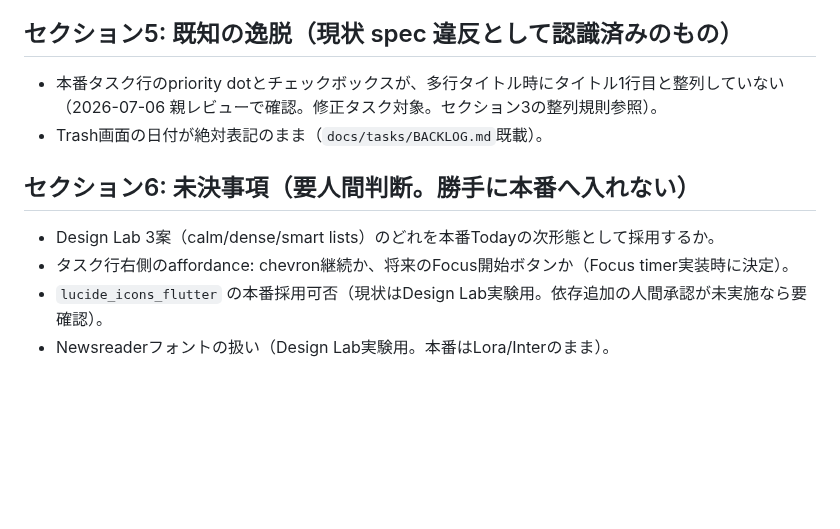
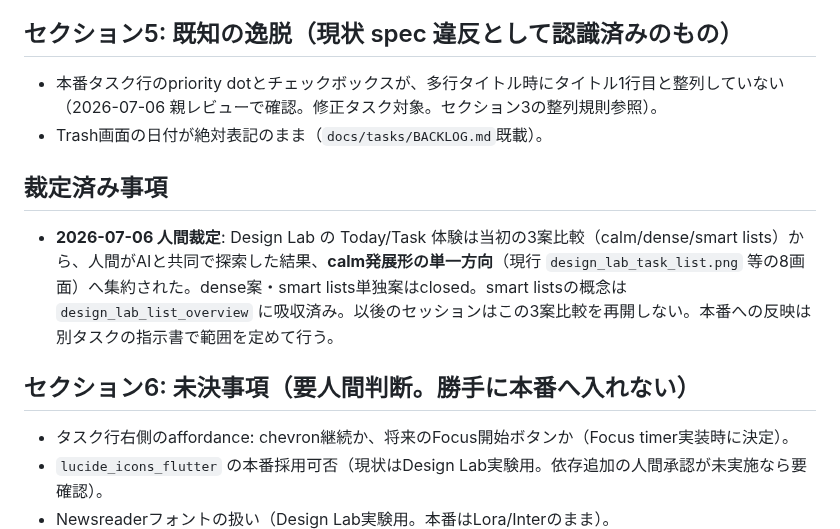
Before and after one commit to ouvill/todori, a Markdown page: docs/design/ui-spec.md, the part around the change. Rendered like a GitHub page; blank space fills up the shorter version.

Commit message:
docs(design): Design Lab方向性の人間裁定を記録

```diff
--- a/docs/design/ui-spec.md
+++ b/docs/design/ui-spec.md
@@ -154,9 +154,12 @@
 - 本番タスク行のpriority dotとチェックボックスが、多行タイトル時にタイトル1行目と整列していない（2026-07-06 親レビューで確認。修正タスク対象。セクション3の整列規則参照）。
 - Trash画面の日付が絶対表記のまま（`docs/tasks/BACKLOG.md`既載）。
 
+## 裁定済み事項
+
+- **2026-07-06 人間裁定**: Design Lab の Today/Task 体験は当初の3案比較（calm/dense/smart lists）から、人間がAIと共同で探索した結果、**calm発展形の単一方向**（現行 `design_lab_task_list.png` 等の8画面）へ集約された。dense案・smart lists単独案はclosed。smart listsの概念は `design_lab_list_overview` に吸収済み。以後のセッションはこの3案比較を再開しない。本番への反映は別タスクの指示書で範囲を定めて行う。
+
 ## セクション6: 未決事項（要人間判断。勝手に本番へ入れない）
 
-- Design Lab 3案（calm/dense/smart lists）のどれを本番Todayの次形態として採用するか。
 - タスク行右側のaffordance: chevron継続か、将来のFocus開始ボタンか（Focus timer実装時に決定）。
 - `lucide_icons_flutter` の本番採用可否（現状はDesign Lab実験用。依存追加の人間承認が未実施なら要確認）。
 - Newsreaderフォントの扱い（Design Lab実験用。本番はLora/Interのまま）。
```
Also changed, not shown: docs/tasks/BACKLOG.md (+1 -1 lines).
